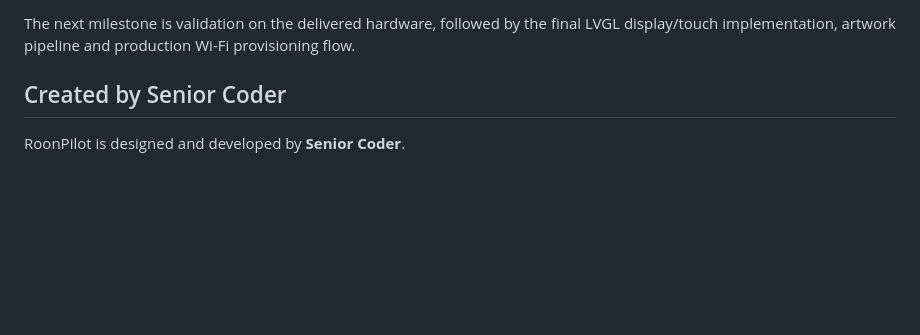
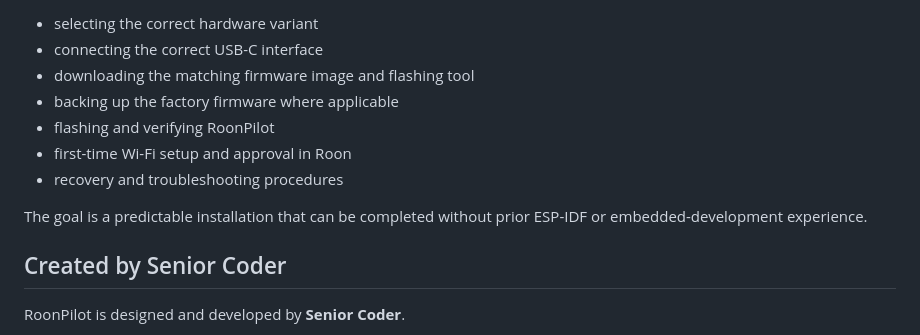
Before and after one commit to mermayer/RoonPilot, a Markdown page: README.md, the part around one of its changes. Drawn GitHub-style; blank space fills up the shorter version.

```diff
--- a/README.md
+++ b/README.md
@@ -141,7 +166,14 @@ contains the software foundations for:
 
-The next milestone is validation on the delivered hardware, followed by the
-final LVGL display/touch implementation, artwork pipeline and production Wi-Fi
-provisioning flow.
+- selecting the correct hardware variant
+- connecting the correct USB-C interface
+- downloading the matching firmware image and flashing tool
+- backing up the factory firmware where applicable
+- flashing and verifying RoonPilot
+- first-time Wi-Fi setup and approval in Roon
+- recovery and troubleshooting procedures
+
+The goal is a predictable installation that can be completed without prior
+ESP-IDF or embedded-development experience.
 
 ## Created by Senior Coder
 
```
Also changed, not shown: other parts of README.md (+55 -30 lines).
